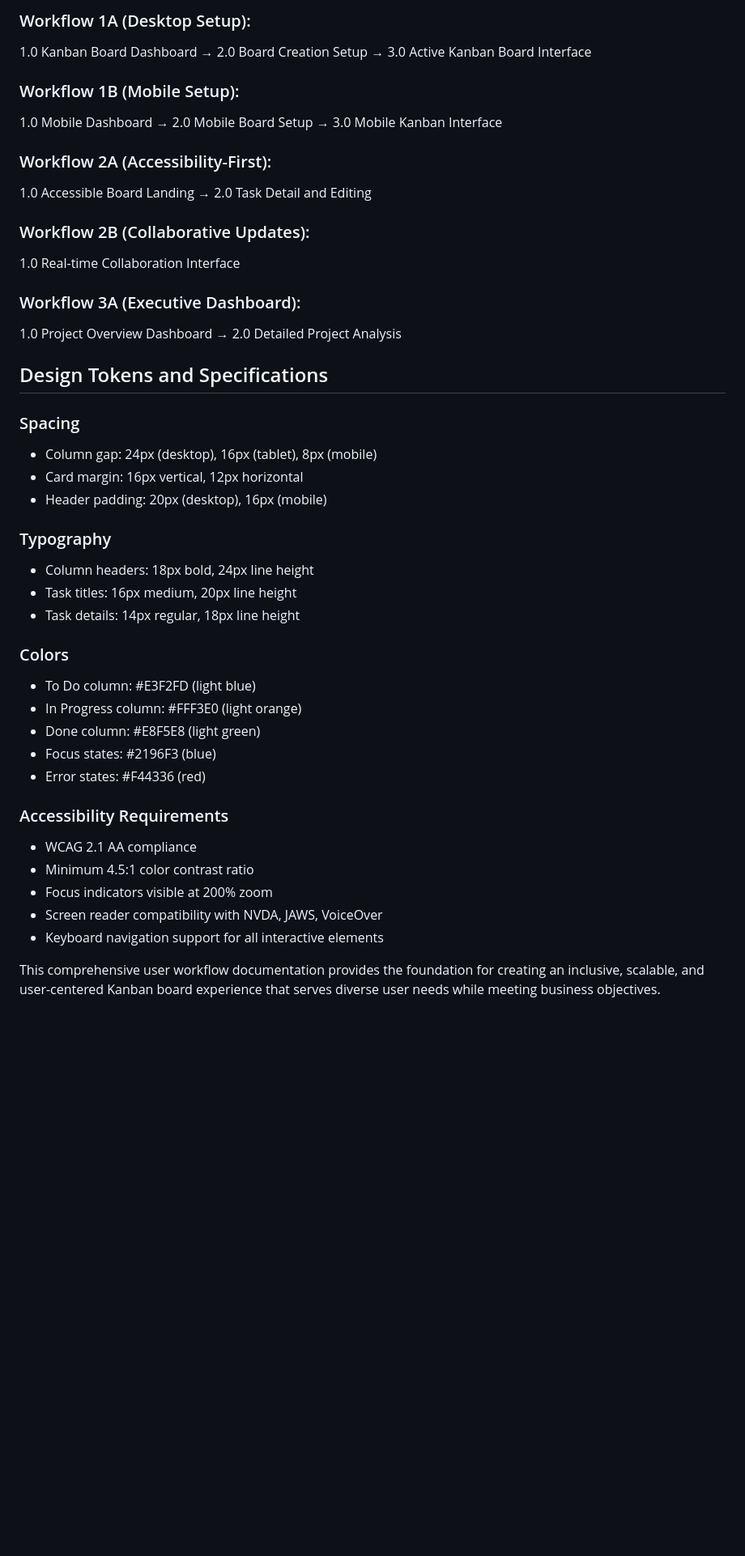
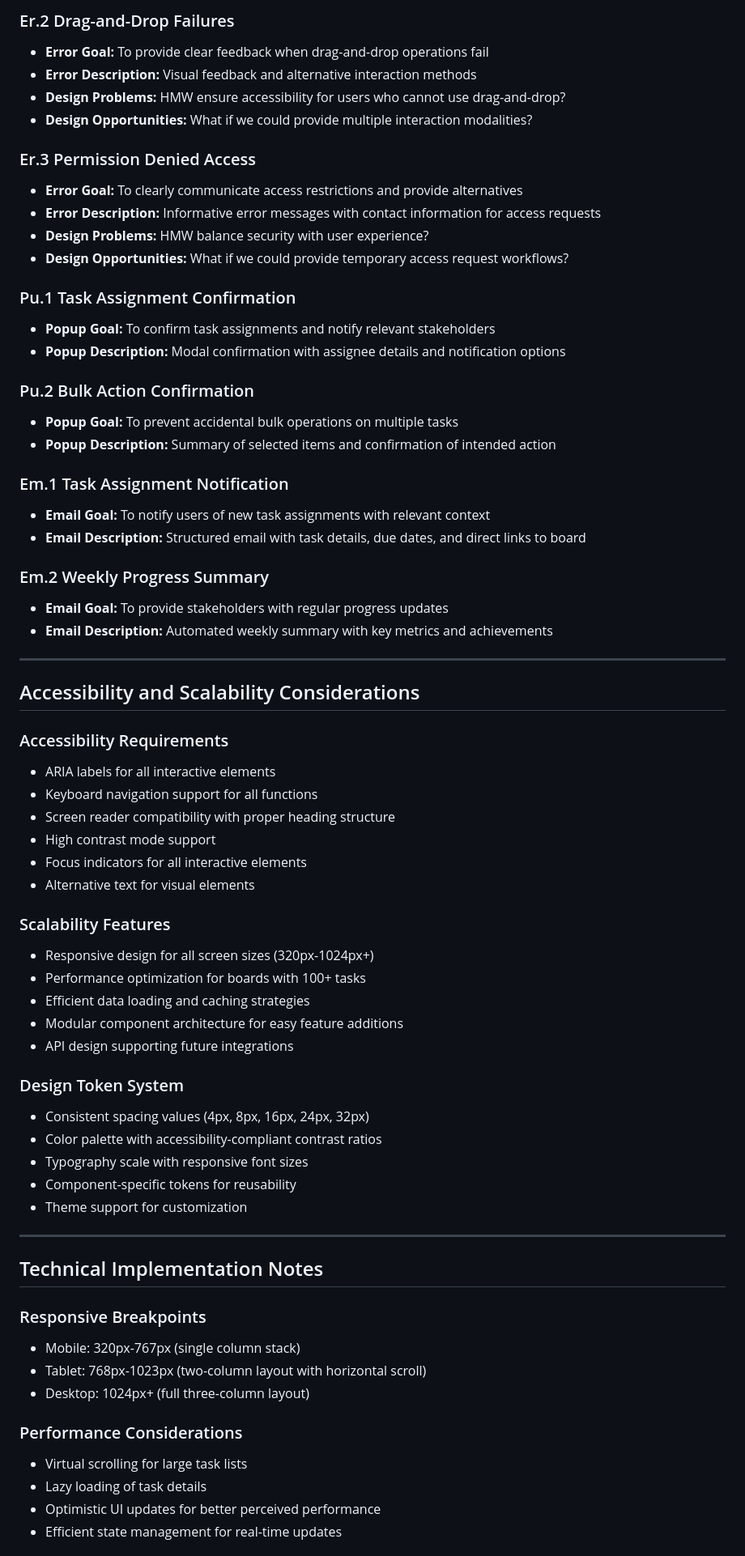
Before and after one commit to ThapaswiASC/SCIB-INCEPTION-PHASE-DEMO, a Markdown page: uxdesignpipeline/user_workflow_journey.md, the part around one of its changes. Shown at 81% size. GitHub-like rendering; blank space fills up the shorter version.

```diff
--- a/uxdesignpipeline/user_workflow_journey.md
+++ b/uxdesignpipeline/user_workflow_journey.md
@@ -269,43 +334,70 @@ Project managers, team leads, and team members need an intuitive and accessible
 
-### Workflow 1A (Desktop Setup):
-1.0 Kanban Board Dashboard → 2.0 Board Creation Setup → 3.0 Active Kanban Board Interface
+### Er.2 Drag-and-Drop Failures
+- **Error Goal:** To provide clear feedback when drag-and-drop operations fail
+- **Error Description:** Visual feedback and alternative interaction methods
+- **Design Problems:** HMW ensure accessibility for users who cannot use drag-and-drop?
+- **Design Opportunities:** What if we could provide multiple interaction modalities?
 
-### Workflow 1B (Mobile Setup):
-1.0 Mobile Dashboard → 2.0 Mobile Board Setup → 3.0 Mobile Kanban Interface
+### Er.3 Permission Denied Access
+- **Error Goal:** To clearly communicate access restrictions and provide alternatives
+- **Error Description:** Informative error messages with contact information for access requests
+- **Design Problems:** HMW balance security with user experience?
+- **Design Opportunities:** What if we could provide temporary access request workflows?
 
-### Workflow 2A (Accessibility-First):
-1.0 Accessible Board Landing → 2.0 Task Detail and Editing
+### Pu.1 Task Assignment Confirmation
+- **Popup Goal:** To confirm task assignments and notify relevant stakeholders
+- **Popup Description:** Modal confirmation with assignee details and notification options
 
-### Workflow 2B (Collaborative Updates):
-1.0 Real-time Collaboration Interface
+### Pu.2 Bulk Action Confirmation
+- **Popup Goal:** To prevent accidental bulk operations on multiple tasks
+- **Popup Description:** Summary of selected items and confirmation of intended action
 
-### Workflow 3A (Executive Dashboard):
-1.0 Project Overview Dashboard → 2.0 Detailed Project Analysis
+### Em.1 Task Assignment Notification
+- **Email Goal:** To notify users of new task assignments with relevant context
+- **Email Description:** Structured email with task details, due dates, and direct links to board
 
-## Design Tokens and Specifications
+### Em.2 Weekly Progress Summary
+- **Email Goal:** To provide stakeholders with regular progress updates
+- **Email Description:** Automated weekly summary with key metrics and achievements
 
-### Spacing
-- Column gap: 24px (desktop), 16px (tablet), 8px (mobile)
-- Card margin: 16px vertical, 12px horizontal
-- Header padding: 20px (desktop), 16px (mobile)
+---
 
-### Typography
-- Column headers: 18px bold, 24px line height
-- Task titles: 16px medium, 20px line height
-- Task details: 14px regular, 18px line height
-
-### Colors
-- To Do column: #E3F2FD (light blue)
-- In Progress column: #FFF3E0 (light orange)
-- Done column: #E8F5E8 (light green)
-- Focus states: #2196F3 (blue)
-- Error states: #F44336 (red)
+## Accessibility and Scalability Considerations
 
 ### Accessibility Requirements
-- WCAG 2.1 AA compliance
-- Minimum 4.5:1 color contrast ratio
-- Focus indicators visible at 200% zoom
-- Screen reader compatibility with NVDA, JAWS, VoiceOver
-- Keyboard navigation support for all interactive elements
+- ARIA labels for all interactive elements
+- Keyboard navigation support for all functions
+- Screen reader compatibility with proper heading structure
+- High contrast mode support
+- Focus indicators for all interactive elements
+- Alternative text for visual elements
 
-This comprehensive user workflow documentation provides the foundation for creating an inclusive, scalable, and user-centered Kanban board experience that serves diverse user needs while meeting business objectives.
+### Scalability Features
+- Responsive design for all screen sizes (320px-1024px+)
+- Performance optimization for boards with 100+ tasks
+- Efficient data loading and caching strategies
+- Modular component architecture for easy feature additions
+- API design supporting future integrations
+
+### Design Token System
+- Consistent spacing values (4px, 8px, 16px, 24px, 32px)
+- Color palette with accessibility-compliant contrast ratios
+- Typography scale with responsive font sizes
+- Component-specific tokens for reusability
+- Theme support for customization
+
+---
+
+## Technical Implementation Notes
+
+### Responsive Breakpoints
+- Mobile: 320px-767px (single column stack)
+- Tablet: 768px-1023px (two-column layout with horizontal scroll)
+- Desktop: 1024px+ (full three-column layout)
+
+### Performance Considerations
+- Virtual scrolling for large task lists
+- Lazy loading of task details
+- Optimistic UI updates for better perceived performance
+- Efficient state management for real-time updates
+
```
Also changed, not shown: other parts of uxdesignpipeline/user_workflow_journey.md (+261 -188 lines).
